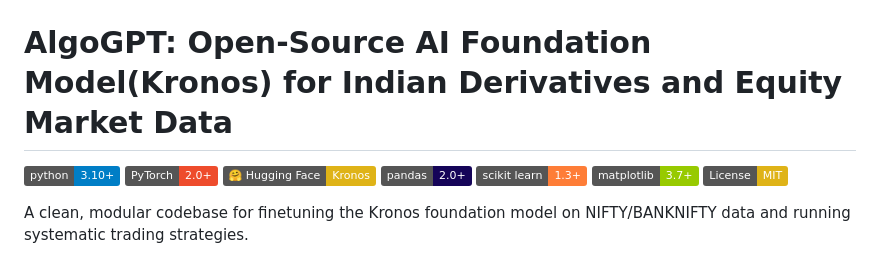
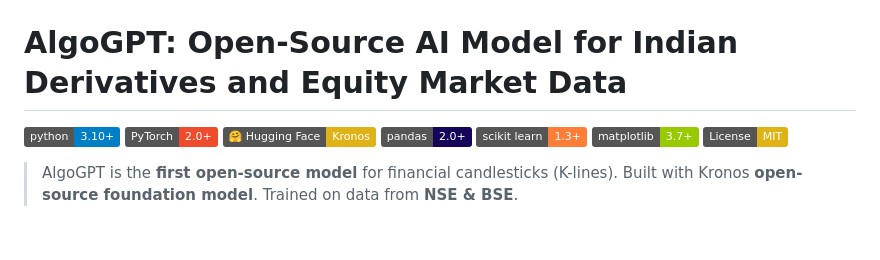
Before and after one commit to NoobMaster1999/AlgoGPT, a Markdown page: README.md, the part around the change. GitHub-like rendering; badges without logos; blank space fills up the shorter version.

```diff
--- a/README.md
+++ b/README.md
@@ -2,7 +2,7 @@
 <img align="center" width="30%" alt="image" src="https://github.com/NoobMaster1999/AlgoGPT/blob/main/Assests/AlgoGPT.png">
 </div>
 
-# AlgoGPT: Open-Source AI Foundation Model(Kronos) for Indian Derivatives and Equity Market Data
+# AlgoGPT: Open-Source AI Model for Indian Derivatives and Equity Market Data
 [![Python 3.10+](https://img.shields.io/badge/python-3.10+-blue.svg)](https://www.python.org/downloads/)
 [![PyTorch 2.0+](https://img.shields.io/badge/PyTorch-2.0+-ee4c2c.svg?logo=pytorch&logoColor=white)](https://pytorch.org/)
 [![Hugging Face](https://img.shields.io/badge/%F0%9F%A4%97%20Hugging%20Face-Kronos-yellow.svg)](https://huggingface.co/NeoQuasar/Kronos-small)
@@ -13,7 +13,10 @@
 
 
 
-A clean, modular codebase for finetuning the Kronos foundation model on NIFTY/BANKNIFTY data and running systematic trading strategies.
+> AlgoGPT is the **first open-source model** for financial candlesticks (K-lines).
+> Built with Kronos **open-source foundation model**.
+> Trained on data from **NSE & BSE**.
+
 <p align="center">
     <img src="Assests/overview.png" alt="" align="center" width="500px" />
 </p>
```
